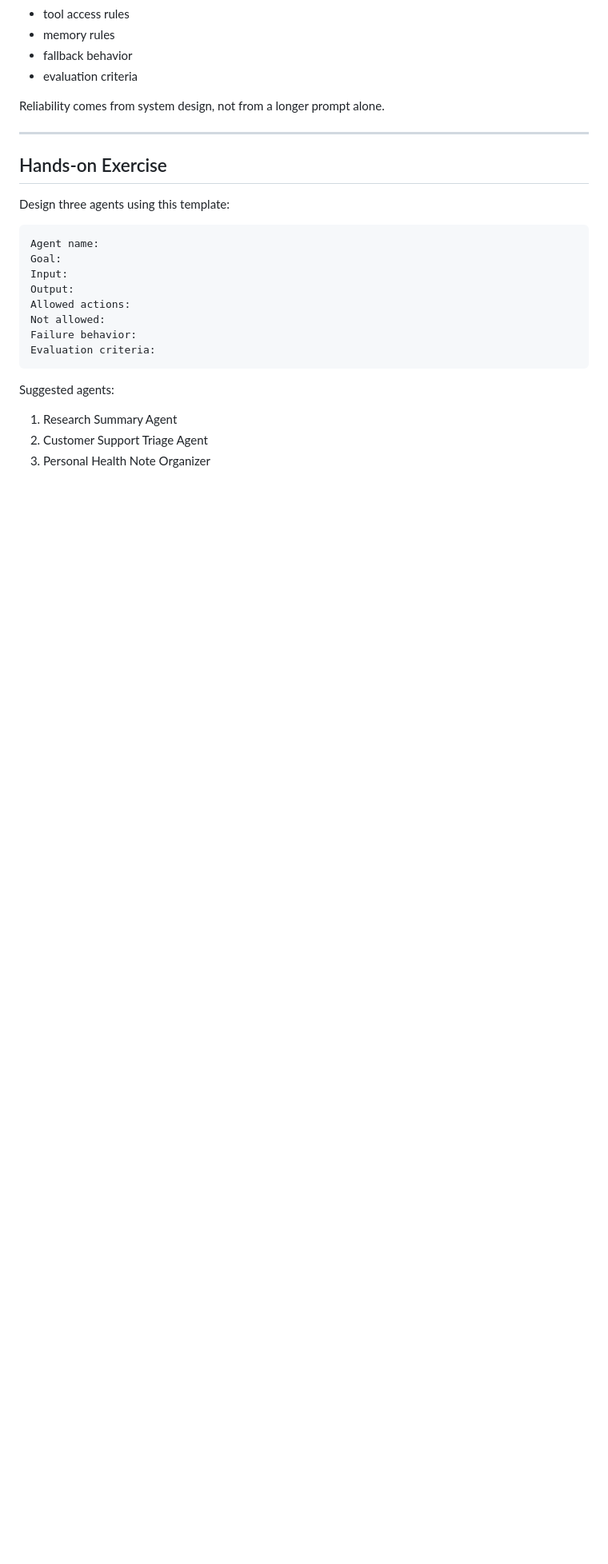
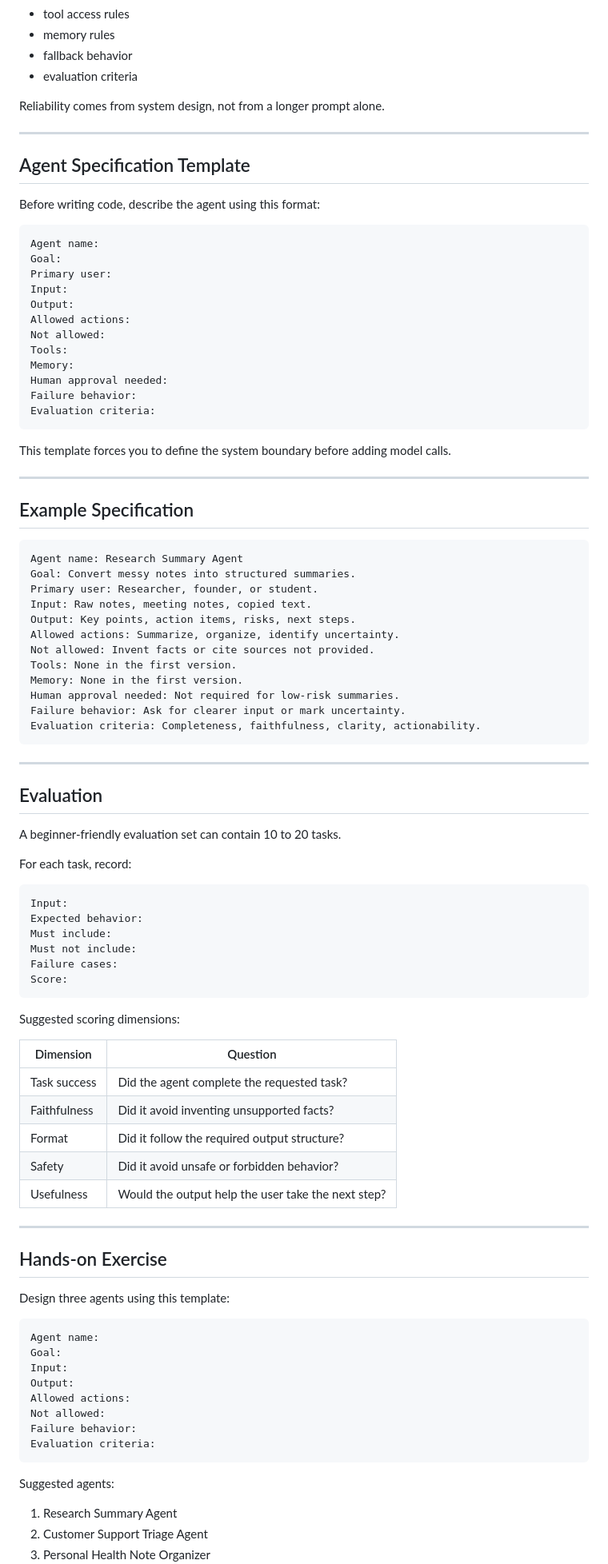
Before and after one commit to audi0417/agent-engineering-roadmap, a Markdown page: curriculum/00-agent-foundations.md, the part around one of its changes. Shown at 80% size. GitHub-like rendering; blank space fills up the shorter version.

Commit message:
Deepen module 00 with evaluation and references

````diff
--- a/curriculum/00-agent-foundations.md
+++ b/curriculum/00-agent-foundations.md
@@ -158,6 +190,75 @@ Reliability comes from system design, not from a longer prompt alone.
 
 ---
 
+## Agent Specification Template
+
+Before writing code, describe the agent using this format:
+
+```text
+Agent name:
+Goal:
+Primary user:
+Input:
+Output:
+Allowed actions:
+Not allowed:
+Tools:
+Memory:
+Human approval needed:
+Failure behavior:
+Evaluation criteria:
+```
+
+This template forces you to define the system boundary before adding model calls.
+
+---
+
+## Example Specification
+
+```text
+Agent name: Research Summary Agent
+Goal: Convert messy notes into structured summaries.
+Primary user: Researcher, founder, or student.
+Input: Raw notes, meeting notes, copied text.
+Output: Key points, action items, risks, next steps.
+Allowed actions: Summarize, organize, identify uncertainty.
+Not allowed: Invent facts or cite sources not provided.
+Tools: None in the first version.
+Memory: None in the first version.
+Human approval needed: Not required for low-risk summaries.
+Failure behavior: Ask for clearer input or mark uncertainty.
+Evaluation criteria: Completeness, faithfulness, clarity, actionability.
+```
+
+---
+
+## Evaluation
+
+A beginner-friendly evaluation set can contain 10 to 20 tasks.
+
+For each task, record:
+
+```text
+Input:
+Expected behavior:
+Must include:
+Must not include:
+Failure cases:
+Score:
+```
+
+Suggested scoring dimensions:
+
+| Dimension | Question |
+|---|---|
+| Task success | Did the agent complete the requested task? |
+| Faithfulness | Did it avoid inventing unsupported facts? |
+| Format | Did it follow the required output structure? |
+| Safety | Did it avoid unsafe or forbidden behavior? |
+| Usefulness | Would the output help the user take the next step? |
+
+---
+
 ## Hands-on Exercise
 
 Design three agents using this template:
````
Also changed, not shown: other parts of curriculum/00-agent-foundations.md (+45 -0 lines).
